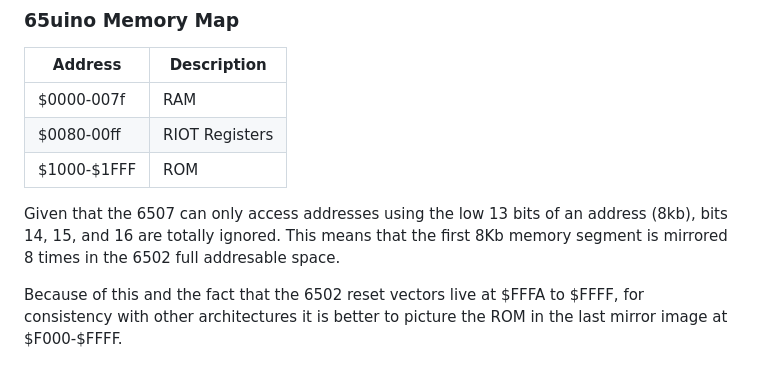
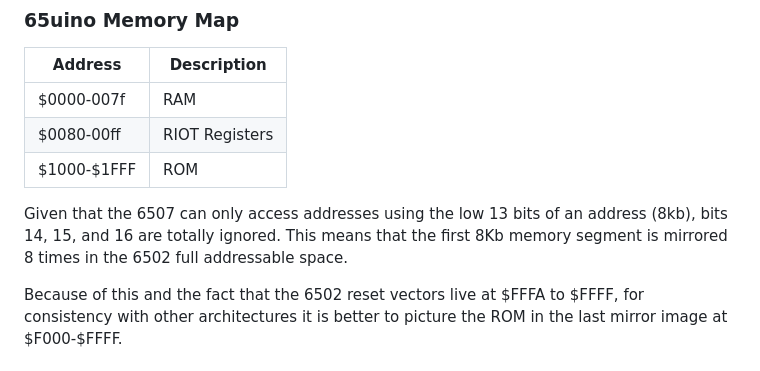
Before and after one commit to AndersBNielsen/65uino, a Markdown page: docs/getting-started/README.md, the part around the change. GitHub-like rendering.

```diff
--- a/docs/getting-started/README.md
+++ b/docs/getting-started/README.md
@@ -167,7 +167,7 @@ The RIOT provides 128 bytes of static RAM (yes those are BYTES), two bidirection
 | $0080-00ff | RIOT Registers |
 | $1000-$1FFF | ROM |
 
-Given that the 6507 can only access addresses using the low 13 bits of an address (8kb), bits 14, 15, and 16 are totally ignored. This means that the first 8Kb memory segment is mirrored 8 times in the 6502 full addresable space.
+Given that the 6507 can only access addresses using the low 13 bits of an address (8kb), bits 14, 15, and 16 are totally ignored. This means that the first 8Kb memory segment is mirrored 8 times in the 6502 full addressable space.
 
 Because of this and the fact that the 6502 reset vectors live at $FFFA to $FFFF, for consistency with other architectures it is better to picture the ROM in the last mirror image at $F000-$FFFF.
 
```
